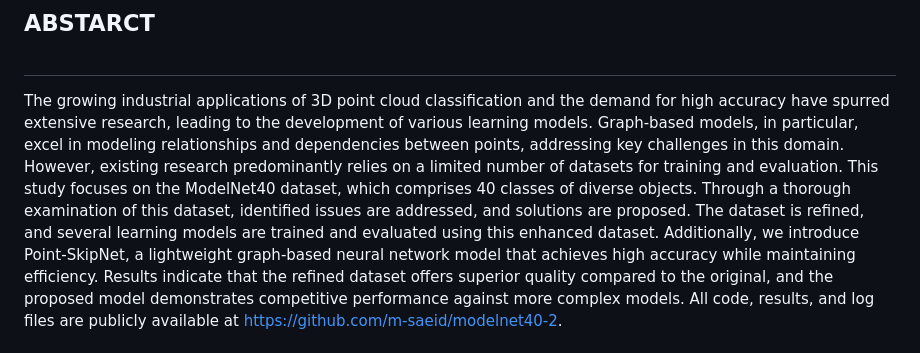
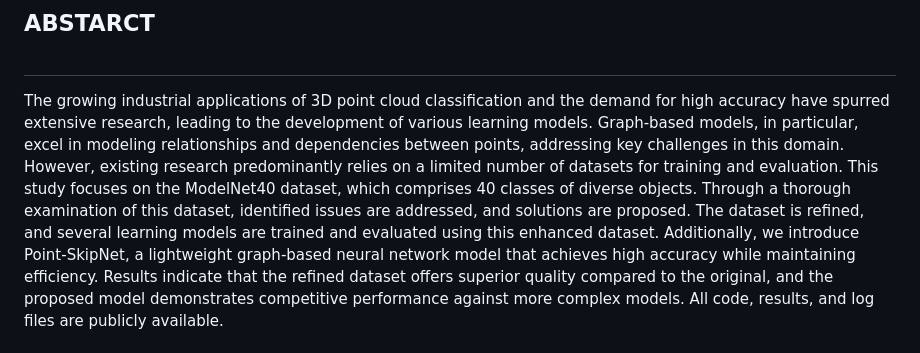
Before and after one commit to m-saeid/ModeNetR_PointSkipNet, a Markdown page: README.md, the part around the change printed below. Drawn GitHub-style.

```diff
--- a/README.md
+++ b/README.md
@@ -2,5 +2,5 @@
 The article will be available soon...
 <br />
 ## ABSTARCT<br /><br />
-The growing industrial applications of 3D point cloud classification and the demand for high accuracy have spurred extensive research, leading to the development of various learning models. Graph-based models, in particular, excel in modeling relationships and dependencies between points, addressing key challenges in this domain. However, existing research predominantly relies on a limited number of datasets for training and evaluation. This study focuses on the ModelNet40 dataset, which comprises 40 classes of diverse objects. Through a thorough examination of this dataset, identified issues are addressed, and solutions are proposed. The dataset is refined, and several learning models are trained and evaluated using this enhanced dataset. Additionally, we introduce Point-SkipNet, a lightweight graph-based neural network model that achieves high accuracy while maintaining efficiency. Results indicate that the refined dataset offers superior quality compared to the original, and the proposed model demonstrates competitive performance against more complex models. All code, results, and log files are publicly available at https://github.com/m-saeid/modelnet40-2.
+The growing industrial applications of 3D point cloud classification and the demand for high accuracy have spurred extensive research, leading to the development of various learning models. Graph-based models, in particular, excel in modeling relationships and dependencies between points, addressing key challenges in this domain. However, existing research predominantly relies on a limited number of datasets for training and evaluation. This study focuses on the ModelNet40 dataset, which comprises 40 classes of diverse objects. Through a thorough examination of this dataset, identified issues are addressed, and solutions are proposed. The dataset is refined, and several learning models are trained and evaluated using this enhanced dataset. Additionally, we introduce Point-SkipNet, a lightweight graph-based neural network model that achieves high accuracy while maintaining efficiency. Results indicate that the refined dataset offers superior quality compared to the original, and the proposed model demonstrates competitive performance against more complex models. All code, results, and log files are publicly available.
 
```
Also changed, not shown: other parts of README.md (+7 -8 lines).
